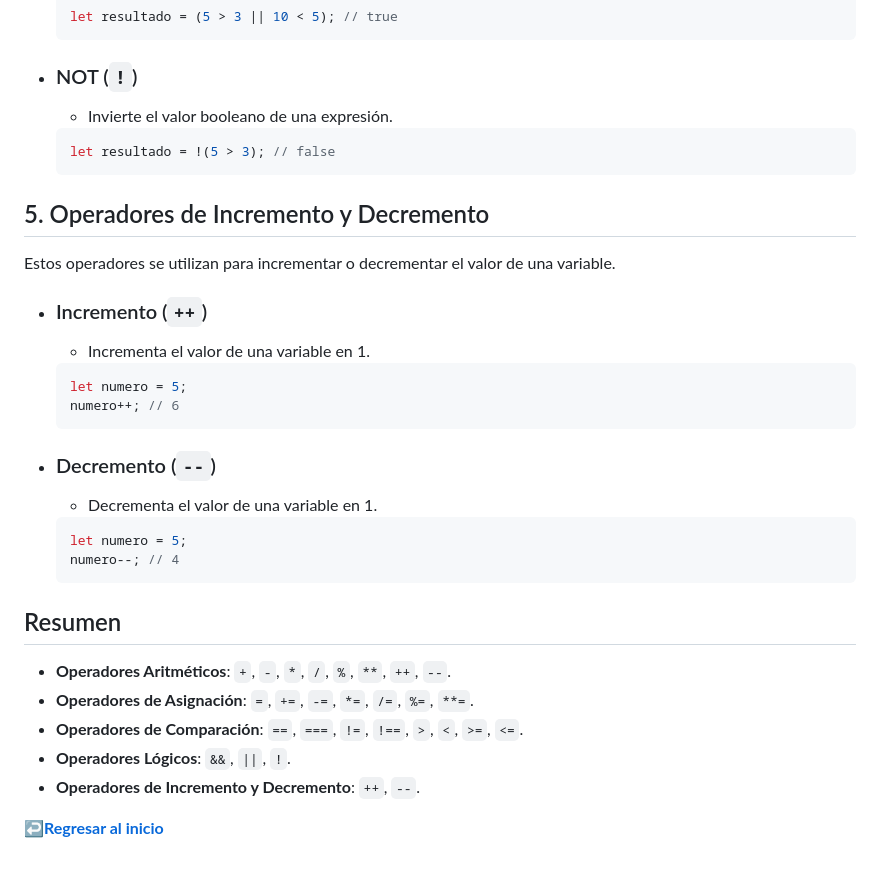
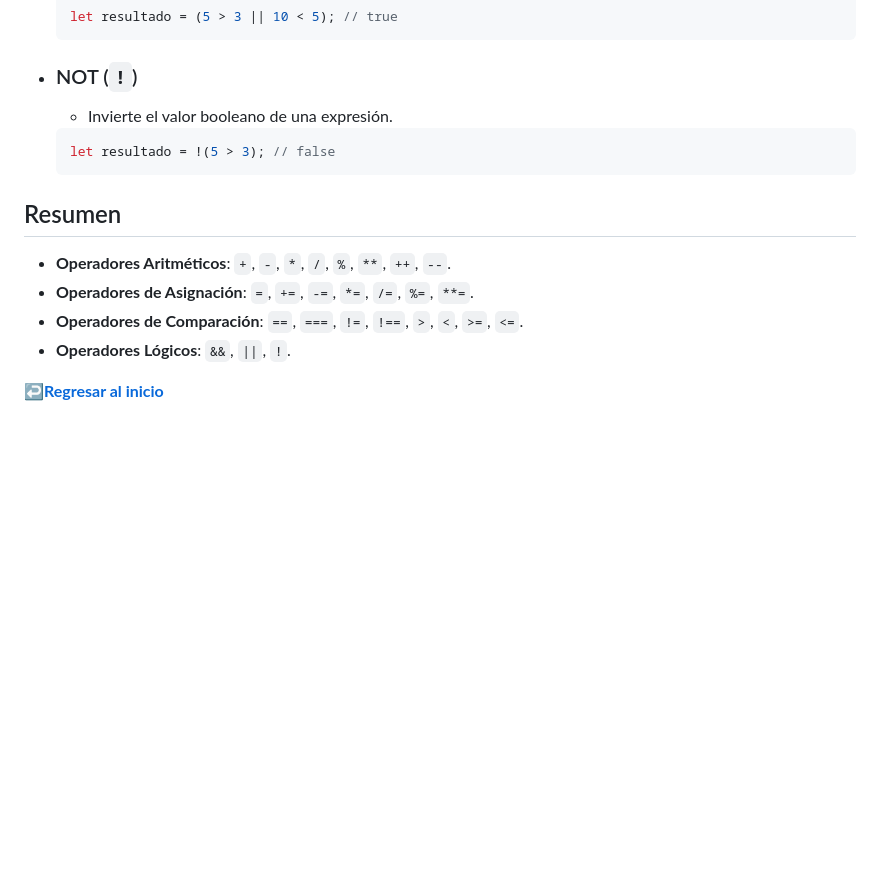
Before and after one commit to AngelArgumedo/JavascriptParaTodos, a Markdown page: docs/2-Operadores.md, the part around the change. Drawn GitHub-style; blank space fills up the shorter version.

````diff
--- a/docs/2-Operadores.md
+++ b/docs/2-Operadores.md
@@ -183,31 +183,12 @@ Los operadores lógicos se utilizan para combinar condiciones lógicas.
     let resultado = !(5 > 3); // false
     ```
 
-## 5. Operadores de Incremento y Decremento
-
-Estos operadores se utilizan para incrementar o decrementar el valor de una variable.
-
-- ### Incremento (`++`)
-    - Incrementa el valor de una variable en 1.
-    ```javascript
-    let numero = 5;
-    numero++; // 6
-    ```
-
-- ### Decremento (`--`)
-    - Decrementa el valor de una variable en 1.
-    ```javascript
-    let numero = 5;
-    numero--; // 4
-    ```
-
-
 ## Resumen
 
 - **Operadores Aritméticos**: `+`, `-`, `*`, `/`, `%`, `**`, `++`, `--`.
 - **Operadores de Asignación**: `=`, `+=`, `-=`, `*=`, `/=`, `%=`, `**=`.
 - **Operadores de Comparación**: `==`, `===`, `!=`, `!==`, `>`, `<`, `>=`, `<=`.
 - **Operadores Lógicos**: `&&`, `||`, `!`.
-- **Operadores de Incremento y Decremento**: `++`, `--`.
+
 
 **[↩️Regresar al inicio](../README.md)**
````
